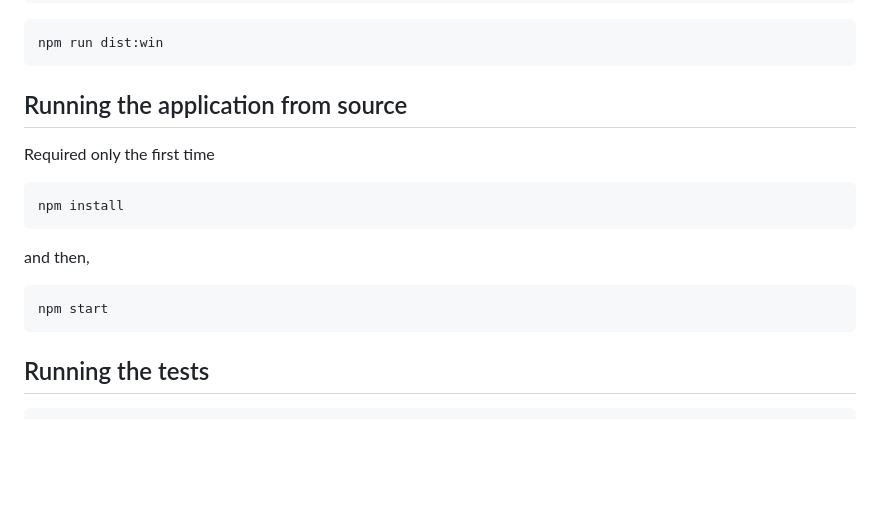
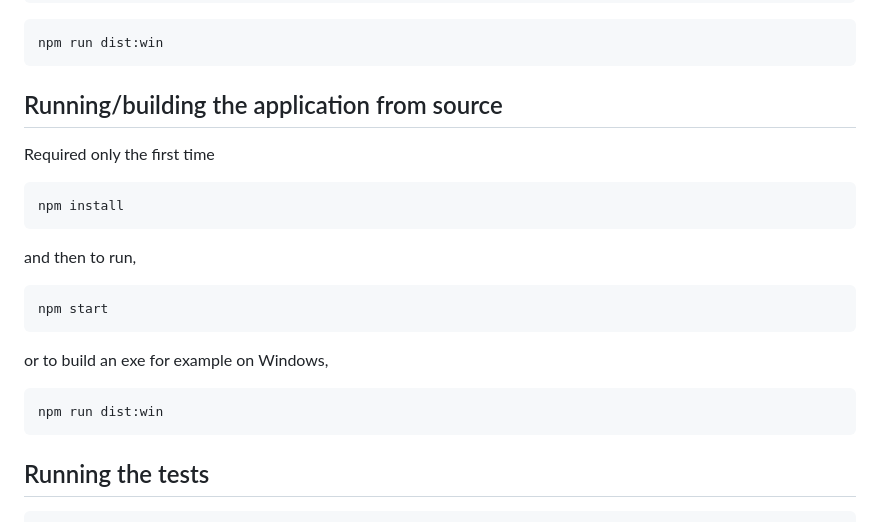
Before and after one commit to arjitc/ElectroSSH, a Markdown page: README.md, the part around the change. Drawn GitHub-style; blank space fills up the shorter version.

Commit message:
Clarify running/building application from source
Updated README to clarify application running/building instructions.

````diff
--- a/README.md
+++ b/README.md
@@ -96,7 +96,7 @@ npm install
 npm run dist:win
 ```
 
-## Running the application from source
+## Running/building the application from source
 
 Required only the first time
 
@@ -104,11 +104,18 @@ Required only the first time
 npm install
 ```
 
-and then,
+and then to run,
 
 ```
 npm start
 ```
+
+or to build an exe for example on Windows,
+
+```
+npm run dist:win
+```
+
 
 ## Running the tests
 
````
